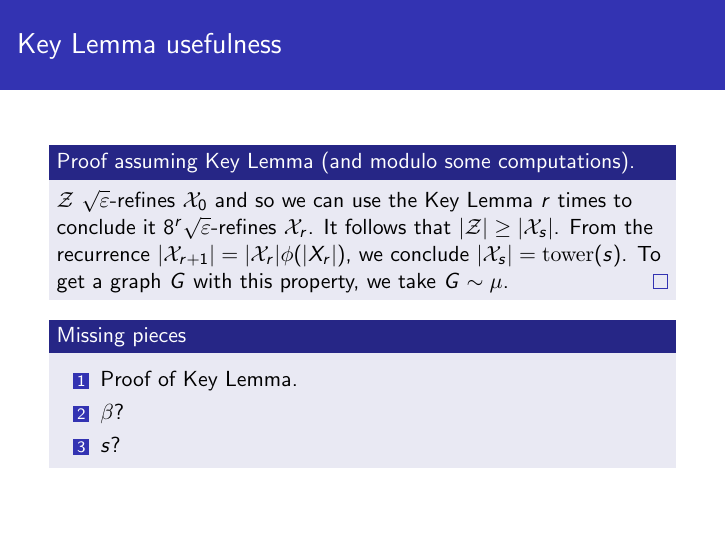
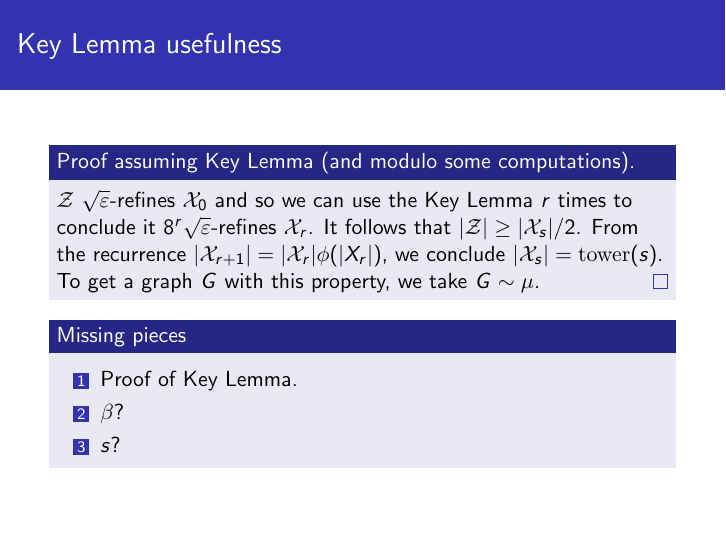
Before and after one commit to gdahia/szrl-lowerbound-presentation, LaTeX slides (main.tex): page 47 of 86. Compiled offline with pdfLaTeX.

Commit message:
Fix too strong claim

```diff
--- a/main.tex
+++ b/main.tex
@@ -361,7 +361,7 @@
     %
     \pause
     %
-    It follows that $|\Z| \ge |\X_s|$.
+    It follows that $|\Z| \ge |\X_s|/2$.
     %
     \pause
     %
```
